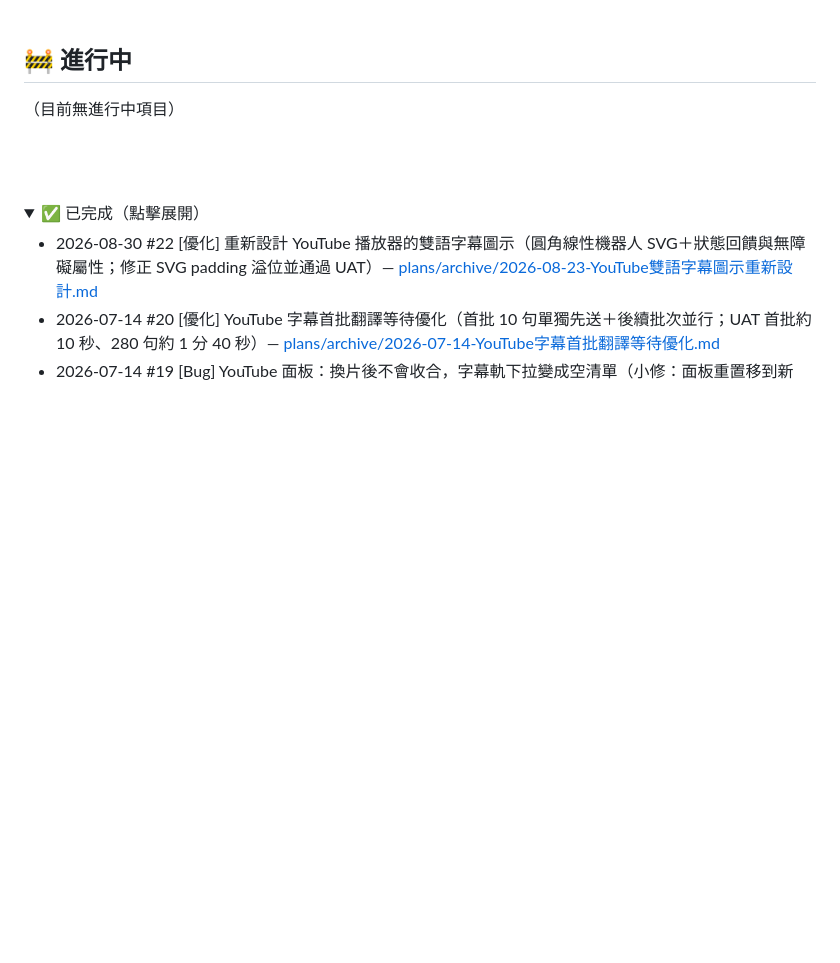
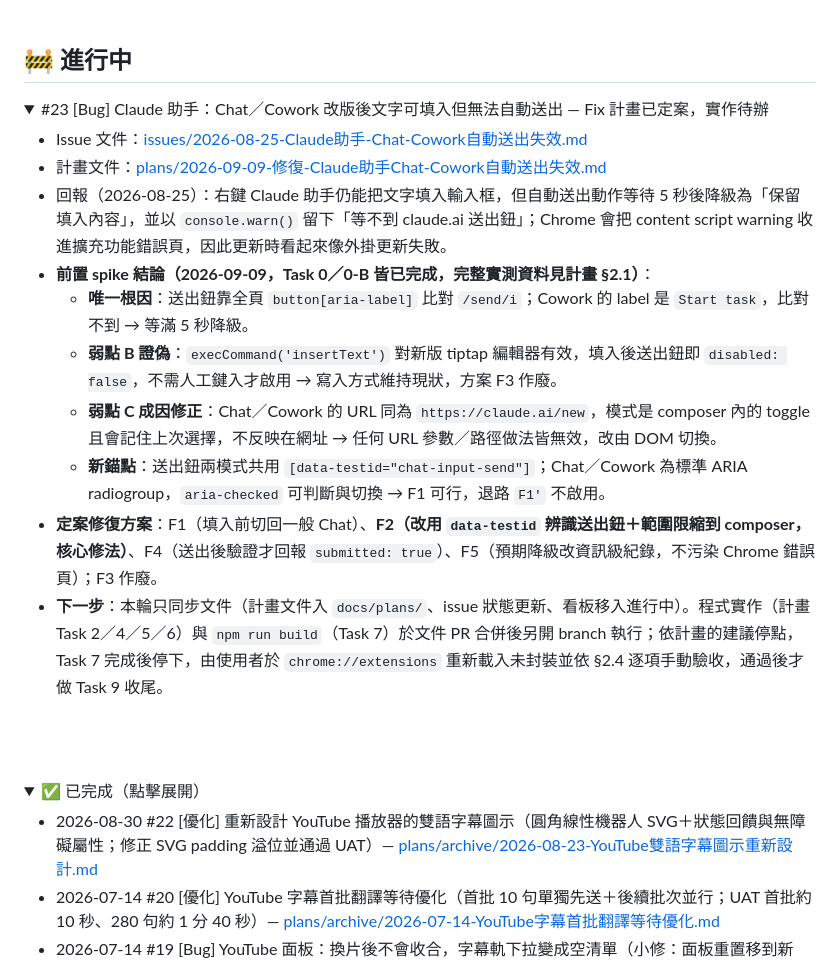
Before and after one commit to chiawen81/MyAI-chrome-extension, a Markdown page: docs/任務看板.md, the part around one of its changes. Drawn GitHub-style; folded sections open; blank space fills up the shorter version.

```diff
--- a/docs/任務看板.md
+++ b/docs/任務看板.md
@@ -153,4 +70,17 @@
 
 ## 🚧 進行中
 
-（目前無進行中項目）
+<details>
+<summary>#23 [Bug] Claude 助手：Chat／Cowork 改版後文字可填入但無法自動送出 — Fix 計畫已定案，實作待辦</summary>
+
+- Issue 文件：[issues/2026-08-25-Claude助手-Chat-Cowork自動送出失效.md](issues/2026-08-25-Claude助手-Chat-Cowork自動送出失效.md)
+- 計畫文件：[plans/2026-09-09-修復-Claude助手Chat-Cowork自動送出失效.md](plans/2026-09-09-修復-Claude助手Chat-Cowork自動送出失效.md)
+- 回報（2026-08-25）：右鍵 Claude 助手仍能把文字填入輸入框，但自動送出動作等待 5 秒後降級為「保留填入內容」，並以 `console.warn()` 留下「等不到 claude.ai 送出鈕」；Chrome 會把 content script warning 收進擴充功能錯誤頁，因此更新時看起來像外掛更新失敗。
+- **前置 spike 結論（2026-09-09，Task 0／0-B 皆已完成，完整實測資料見計畫 §2.1）**：
+  - **唯一根因**：送出鈕靠全頁 `button[aria-label]` 比對 `/send/i`；Cowork 的 label 是 `Start task`，比對不到 → 等滿 5 秒降級。
+  - **弱點 B 證偽**：`execCommand('insertText')` 對新版 tiptap 編輯器有效，填入後送出鈕即 `disabled: false`，不需人工鍵入才啟用 → 寫入方式維持現狀，方案 F3 作廢。
+  - **弱點 C 成因修正**：Chat／Cowork 的 URL 同為 `https://claude.ai/new`，模式是 composer 內的 toggle 且會記住上次選擇，不反映在網址 → 任何 URL 參數／路徑做法皆無效，改由 DOM 切換。
+  - **新錨點**：送出鈕兩模式共用 `[data-testid="chat-input-send"]`；Chat／Cowork 為標準 ARIA radiogroup，`aria-checked` 可判斷與切換 → F1 可行，退路 `F1'` 不啟用。
+- **定案修復方案**：F1（填入前切回一般 Chat）、**F2（改用 `data-testid` 辨識送出鈕＋範圍限縮到 composer，核心修法）**、F4（送出後驗證才回報 `submitted: true`）、F5（預期降級改資訊級紀錄，不污染 Chrome 錯誤頁）；F3 作廢。
+- **下一步**：本輪只同步文件（計畫文件入 `docs/plans/`、issue 狀態更新、看板移入進行中）。程式實作（計畫 Task 2／4／5／6）與 `npm run build`（Task 7）於文件 PR 合併後另開 branch 執行；依計畫的建議停點，Task 7 完成後停下，由使用者於 `chrome://extensions` 重新載入未封裝並依 §2.4 逐項手動驗收，通過後才做 Task 9 收尾。
+
```
Also changed, not shown: other parts of docs/任務看板.md (+1 -83 lines), docs/issues/2026-08-25-Claude助手-Chat-Cowork自動送出失效.md (+4 -1 lines), docs/plans/2026-09-09-修復-Claude助手Chat-Cowork自動送出失效.md (added, +220 -0 lines).
